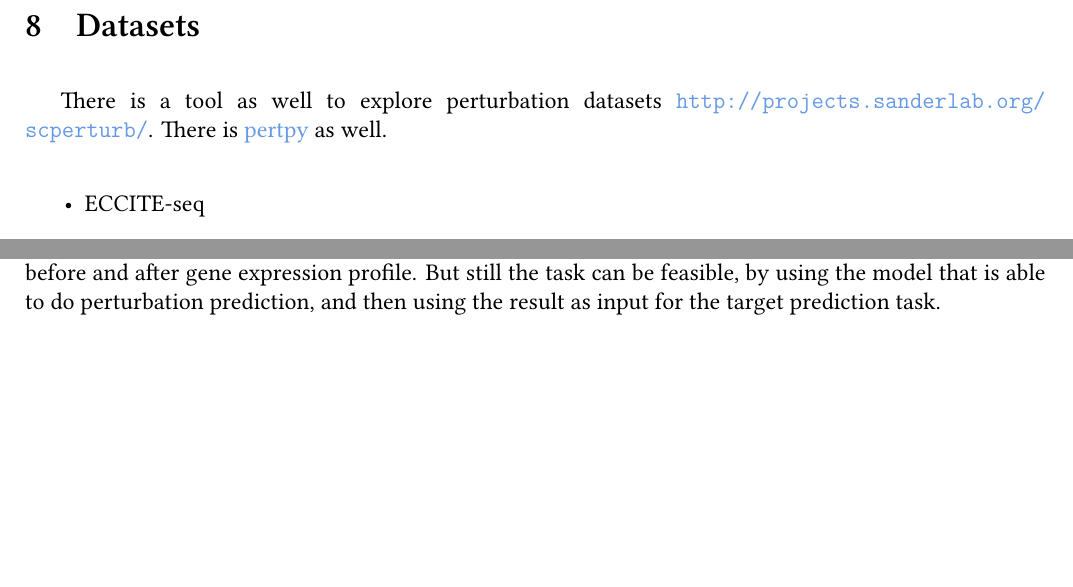
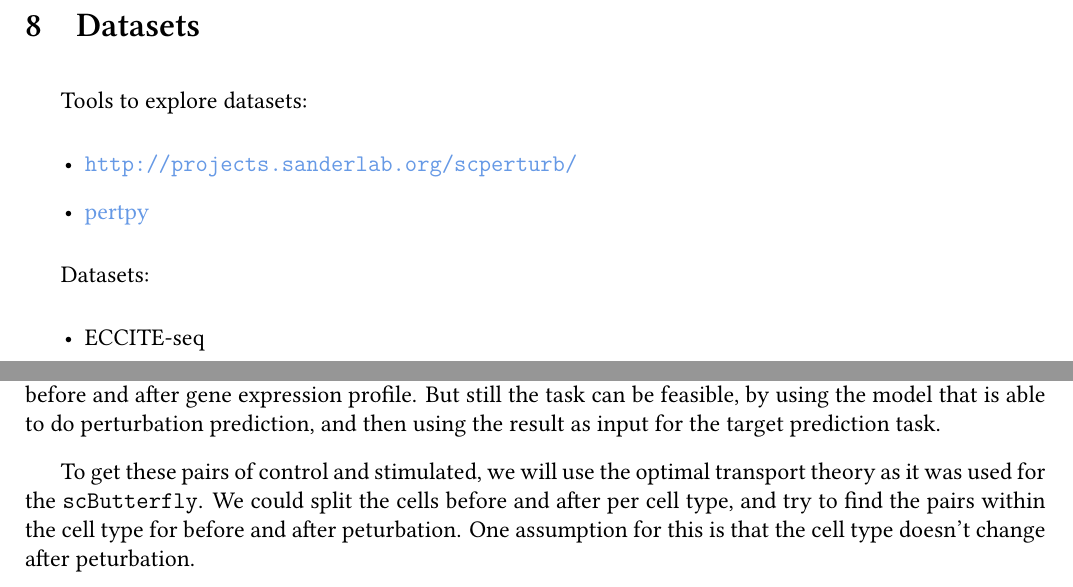
Before and after one commit to thodkatz/thesis, a LaTeX document (report/main.tex): two parts of pages 28 and 32 of 33, joined at a grey line, cut so that both start at the same text, the shorter picture padded with empty space. Compiled offline with XeLaTeX.

Commit message:
Minor changes

```diff
--- a/report/main.tex
+++ b/report/main.tex
@@ -629,8 +629,13 @@ A versatile perturbation framework, using sci-plex as one of the datasets, being
 \section{Datasets}
 \label{sec:datasets}
 
-There is a tool as well to explore perturbation datasets \url{http://projects.sanderlab.org/scperturb/}. There is \href{https://github.com/scverse/pertpy}{pertpy} as well.
+Tools to explore datasets:
+\begin{itemize}
+  \item \url{http://projects.sanderlab.org/scperturb/}
+  \item \href{https://github.com/scverse/pertpy}{pertpy}
+\end{itemize}
 
+Datasets:
 \begin{itemize}
   \item ECCITE-seq
   \item The Library of Integrated Network-Based Cellular Signatures. It contains one modality, RNA for a series of perturbations based on drugs. This dataset can be leveraged for drug-target prediction tasks. A study that provides an easy to understand model is \url{https://pubmed.ncbi.nlm.nih.gov/35213968/}, they provide a table with the drug and the protein target as well. The goal is by using a gene expression profile to understand if the drug is effective.
@@ -708,6 +714,9 @@ It should be noted that for the pairs of perturbation will serve as different in
 
 For some tasks such as target prediction, the requirement could be to have as inputs the type of perturbation and the gene expression profile. Currently, we have formulated the task by having as inputs the before and after gene expression profile. But still the task can be feasible, by using the model that is able to do perturbation prediction, and then using the result as input for the target prediction task.
 
+To get these pairs of control and stimulated, we will use the optimal transport theory as it was used for the \verb|scButterfly|. We could split the cells before and after per cell type, and try to find the pairs within the cell type for before and after peturbation. One assumption for this is that the cell type doesn't change after peturbation.
+
+
 
 \clearpage
 
```
Also changed, not shown: report/bib.bib (+9 -0 lines), report/main.tex (3 more changed lines).
